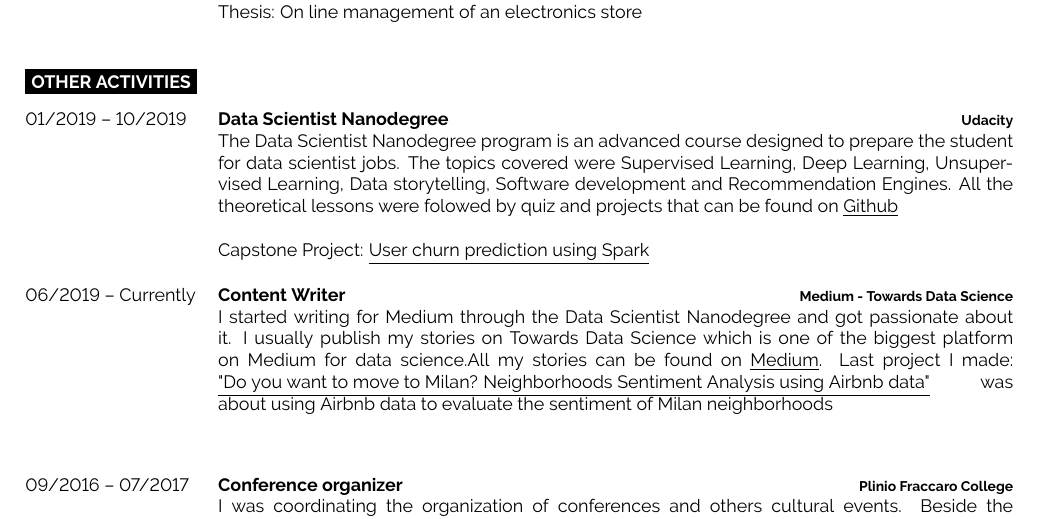
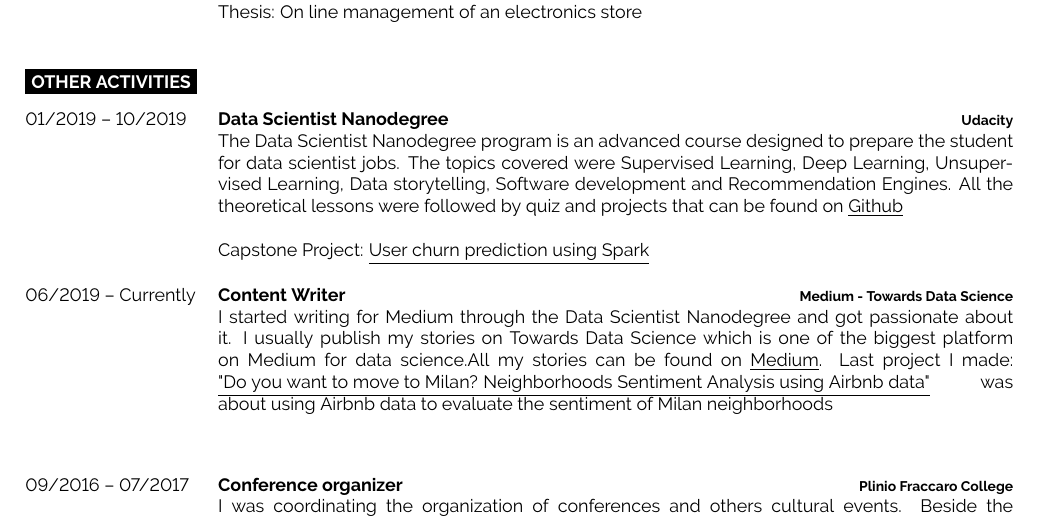
Before and after one commit to simonerigoni/hello_world, a LaTeX CV (curriculum_vitae/main.tex): part of page 2 of 3, cut so that both start at the same text. Compiled offline with pdfLaTeX.

Commit message:
Fix typo

```diff
--- a/curriculum_vitae/main.tex
+++ b/curriculum_vitae/main.tex
@@ -183,7 +183,7 @@
 		{01/2019 -- 10/2019}
 		{Data Scientist Nanodegree}
 		{Udacity}
-		{The Data Scientist Nanodegree program is an advanced course designed to prepare the student for data scientist jobs. The topics covered were Supervised Learning, Deep Learning, Unsupervised Learning, Data storytelling, Software development and Recommendation Engines. All the theoretical lessons were folowed by quiz and projects that can be found on \underline{\href{https://github.com/simonerigoni/udacity/tree/master/data_scientist_nanodegree}{Github}}}
+		{The Data Scientist Nanodegree program is an advanced course designed to prepare the student for data scientist jobs. The topics covered were Supervised Learning, Deep Learning, Unsupervised Learning, Data storytelling, Software development and Recommendation Engines. All the theoretical lessons were followed by quiz and projects that can be found on \underline{\href{https://github.com/simonerigoni/udacity/tree/master/data_scientist_nanodegree}{Github}}}
 		{}
 		{Capstone Project: \underline{\href{https://towardsdatascience.com/user-churn-prediction-using-spark-22ff8dafb5c}{User churn prediction using Spark}}}
 	\entry
```
Also changed, not shown: curriculum_vitae/main.pdf, 2 other files.
